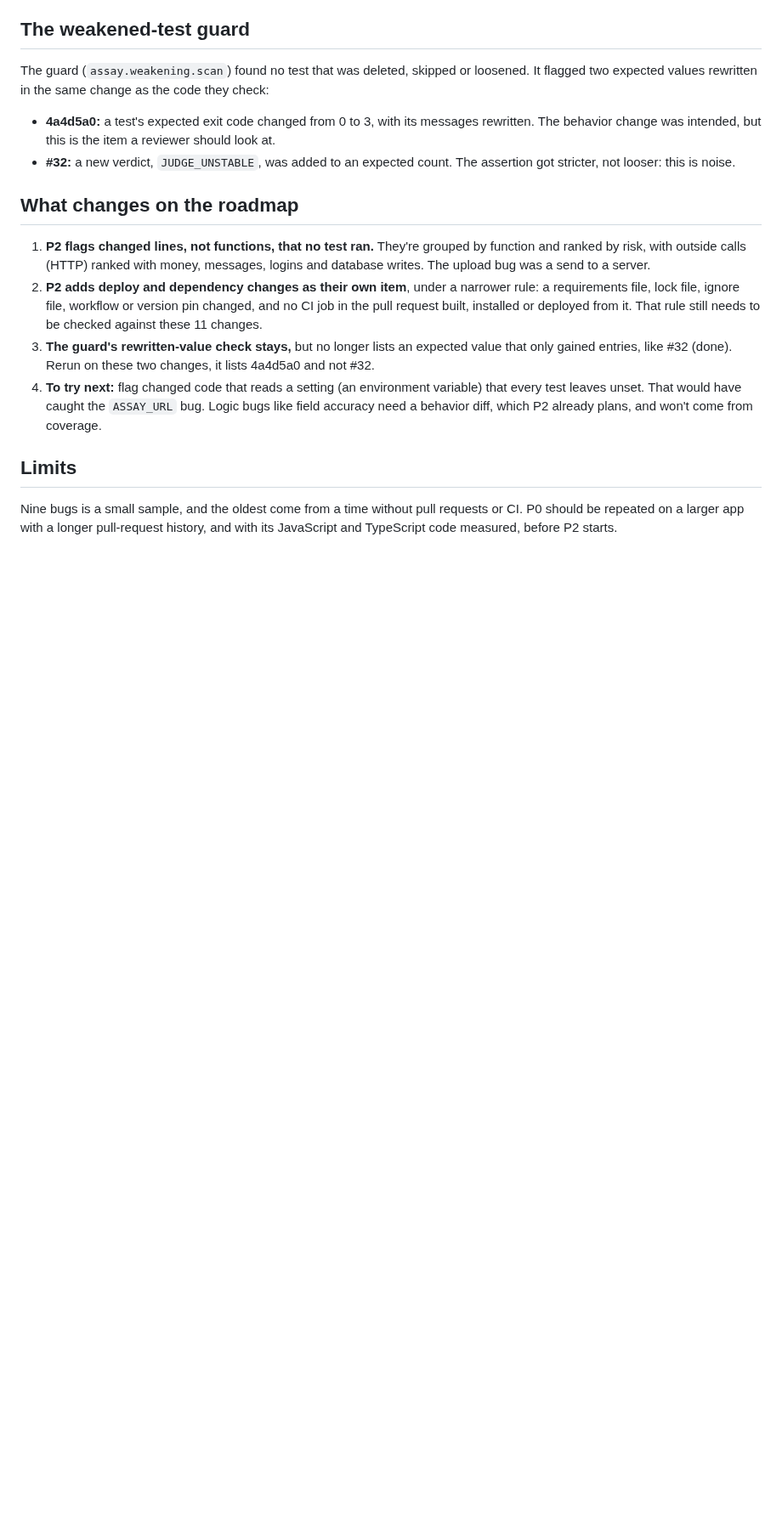
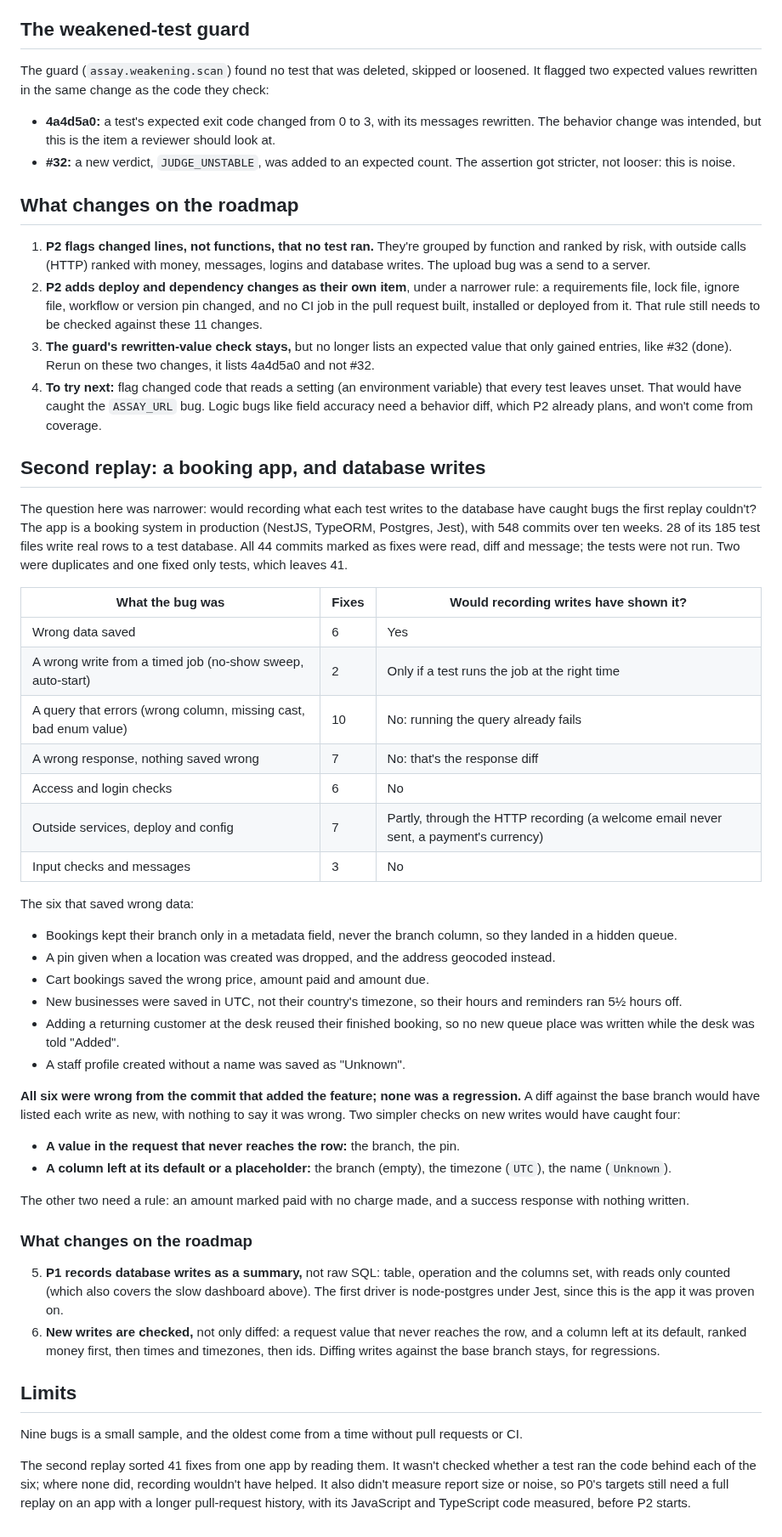
Before and after one commit to actions-marketplace-validations/tap222_assay-evals, a Markdown page: docs/p0-findings.md, the part around the change. Shown at 85% size. Rendered like a GitHub page; blank space fills up the shorter version.

Commit message:
P0: a second replay on a booking app's fixes, and database writes in P1
Of 41 fixes, 6 saved wrong data, all wrong from the start rather than
regressions. Checks on new writes (a request value that never reaches
the row, a column left at its default) would have caught 4; a diff
against the base branch, none. P1 now records writes as a summary on
node-postgres first and checks new writes.

```diff
--- a/docs/p0-findings.md
+++ b/docs/p0-findings.md
@@ -94,8 +94,63 @@ flagged two expected values rewritten in the same change as the code they check:
    test leaves unset. That would have caught the `ASSAY_URL` bug. Logic bugs like field accuracy
    need a behavior diff, which P2 already plans, and won't come from coverage.
 
+## Second replay: a booking app, and database writes
+
+The question here was narrower: would recording what each test writes to the database
+have caught bugs the first replay couldn't? The app is a booking system in production
+(NestJS, TypeORM, Postgres, Jest), with 548 commits over ten weeks. 28 of its 185 test
+files write real rows to a test database. All 44 commits marked as fixes were read, diff
+and message; the tests were not run. Two were duplicates and one fixed only tests, which
+leaves 41.
+
+| What the bug was | Fixes | Would recording writes have shown it? |
+|---|---|---|
+| Wrong data saved | 6 | Yes |
+| A wrong write from a timed job (no-show sweep, auto-start) | 2 | Only if a test runs the job at the right time |
+| A query that errors (wrong column, missing cast, bad enum value) | 10 | No: running the query already fails |
+| A wrong response, nothing saved wrong | 7 | No: that's the response diff |
+| Access and login checks | 6 | No |
+| Outside services, deploy and config | 7 | Partly, through the HTTP recording (a welcome email never sent, a payment's currency) |
+| Input checks and messages | 3 | No |
+
+The six that saved wrong data:
+
+- Bookings kept their branch only in a metadata field, never the branch column, so they
+  landed in a hidden queue.
+- A pin given when a location was created was dropped, and the address geocoded instead.
+- Cart bookings saved the wrong price, amount paid and amount due.
+- New businesses were saved in UTC, not their country's timezone, so their hours and
+  reminders ran 5½ hours off.
+- Adding a returning customer at the desk reused their finished booking, so no new queue
+  place was written while the desk was told "Added".
+- A staff profile created without a name was saved as "Unknown".
+
+**All six were wrong from the commit that added the feature; none was a regression.** A
+diff against the base branch would have listed each write as new, with nothing to say it
+was wrong. Two simpler checks on new writes would have caught four:
+
+- **A value in the request that never reaches the row:** the branch, the pin.
+- **A column left at its default or a placeholder:** the branch (empty), the timezone
+  (`UTC`), the name (`Unknown`).
+
+The other two need a rule: an amount marked paid with no charge made, and a success
+response with nothing written.
+
+### What changes on the roadmap
+
+5. **P1 records database writes as a summary,** not raw SQL: table, operation and the
+   columns set, with reads only counted (which also covers the slow dashboard above). The
+   first driver is node-postgres under Jest, since this is the app it was proven on.
+6. **New writes are checked,** not only diffed: a request value that never reaches the row,
+   and a column left at its default, ranked money first, then times and timezones, then ids.
+   Diffing writes against the base branch stays, for regressions.
+
 ## Limits
 
 Nine bugs is a small sample, and the oldest come from a time without pull requests or CI.
-P0 should be repeated on a larger app with a longer pull-request history, and with its
-JavaScript and TypeScript code measured, before P2 starts.
+
+The second replay sorted 41 fixes from one app by reading them. It wasn't checked whether a
+test ran the code behind each of the six; where none did, recording wouldn't have helped.
+It also didn't measure report size or noise, so P0's targets still need a full replay on an
+app with a longer pull-request history, with its JavaScript and TypeScript code measured,
+before P2 starts.
```
Also changed, not shown: docs/roadmap.md (+10 -1 lines).
